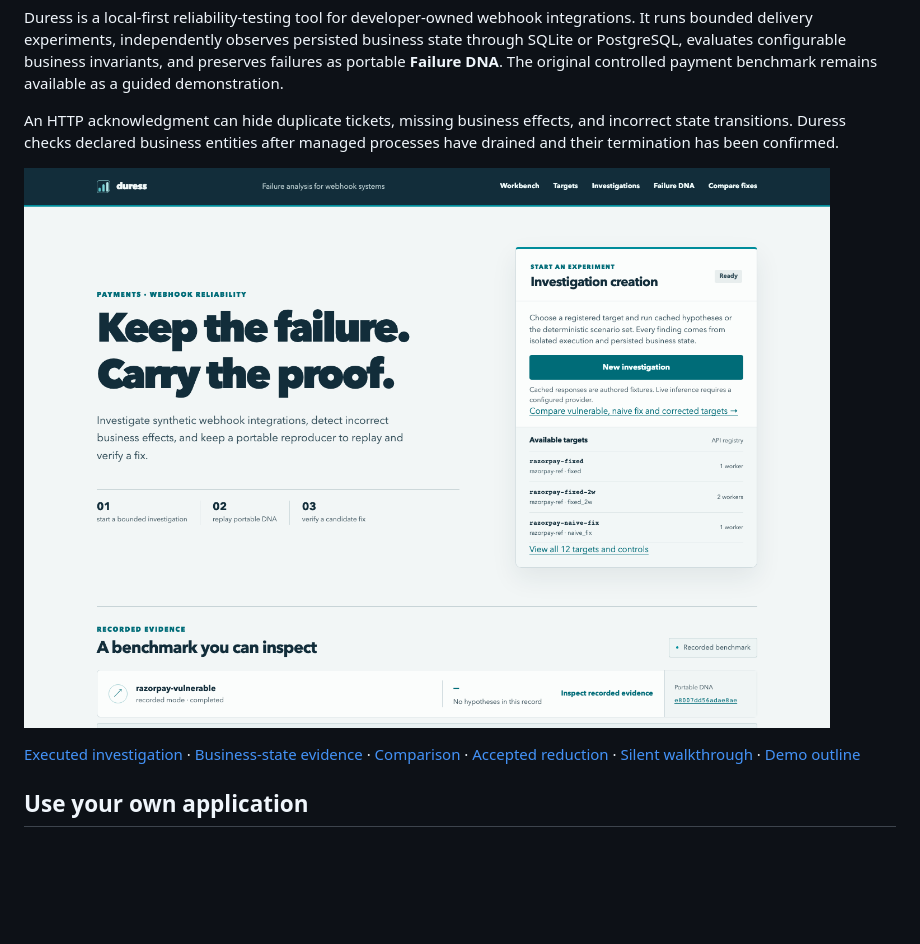
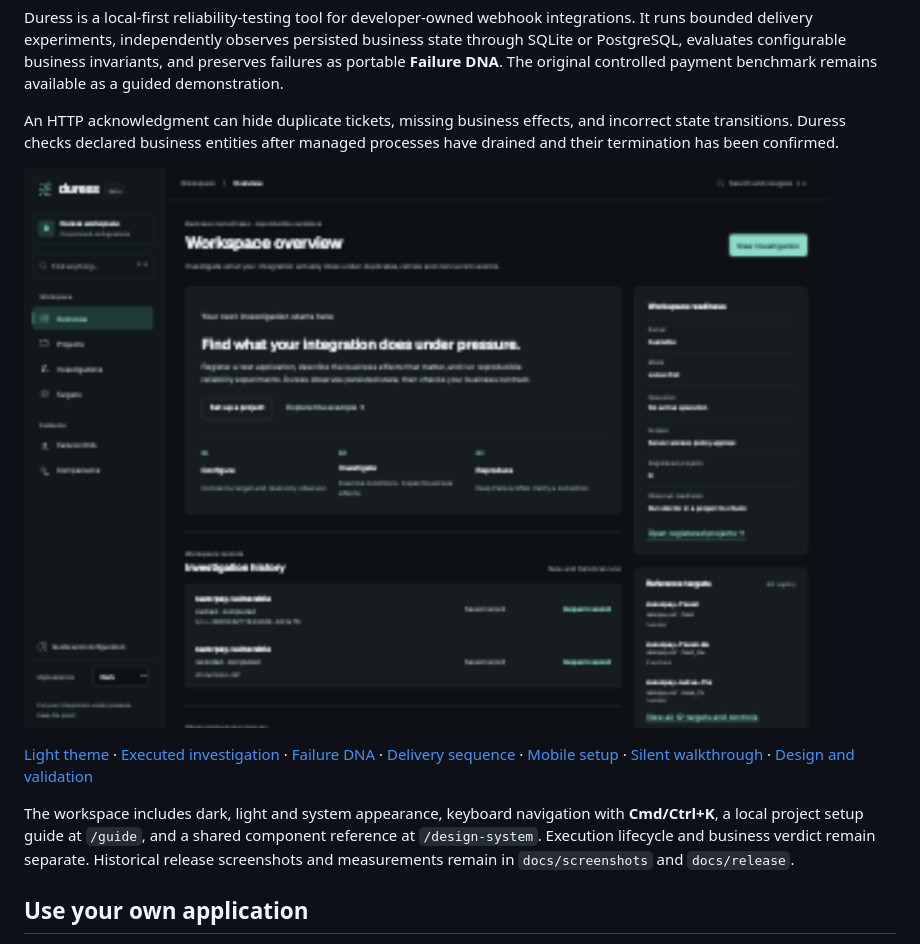
Before and after one commit to marsh15/Duress, a Markdown page: README.md, the part around the change. Drawn GitHub-style; pictures changed too: docs/design/screenshots/overview-dark.png (added); blank space fills up the shorter version.

Commit message:
Document redesign validation and capture authentic product views

```diff
--- a/README.md
+++ b/README.md
@@ -6,9 +6,11 @@ Duress is a local-first reliability-testing tool for developer-owned webhook int
 
 An HTTP acknowledgment can hide duplicate tickets, missing business effects, and incorrect state transitions. Duress checks declared business entities after managed processes have drained and their termination has been confirmed.
 
-![Duress workbench](docs/screenshots/workbench.png)
+![Duress workspace overview](docs/design/screenshots/overview-dark.png)
 
-[Executed investigation](docs/screenshots/investigation.png) · [Business-state evidence](docs/screenshots/business-state.png) · [Comparison](docs/screenshots/comparison.png) · [Accepted reduction](docs/screenshots/accepted-reduction.png) · [Silent walkthrough](docs/screenshots/duress-walkthrough.webm) · [Demo outline](docs/DEMO.md)
+[Light theme](docs/design/screenshots/overview-light.png) · [Executed investigation](docs/design/screenshots/investigation-completed.png) · [Failure DNA](docs/design/screenshots/failure-dna.png) · [Delivery sequence](docs/design/screenshots/delivery-sequence.png) · [Mobile setup](docs/design/screenshots/mobile-setup.png) · [Silent walkthrough](docs/design/screenshots/walkthrough.mp4) · [Design and validation](docs/design/redesign.md)
+
+The workspace includes dark, light and system appearance, keyboard navigation with **Cmd/Ctrl+K**, a local project setup guide at `/guide`, and a shared component reference at `/design-system`. Execution lifecycle and business verdict remain separate. Historical release screenshots and measurements remain in `docs/screenshots` and `docs/release`.
 
 ## Use your own application
 
```
Also changed, not shown: docs/design/redesign.md (added, +149 -0 lines), docs/design/screenshots/delivery-sequence.png (added), docs/design/screenshots/failure-dna.png (added), docs/design/screenshots/investigation-completed.png (added), docs/design/screenshots/mobile-setup.png (added), docs/design/screenshots/overview-light.png (added), 1 other file.
